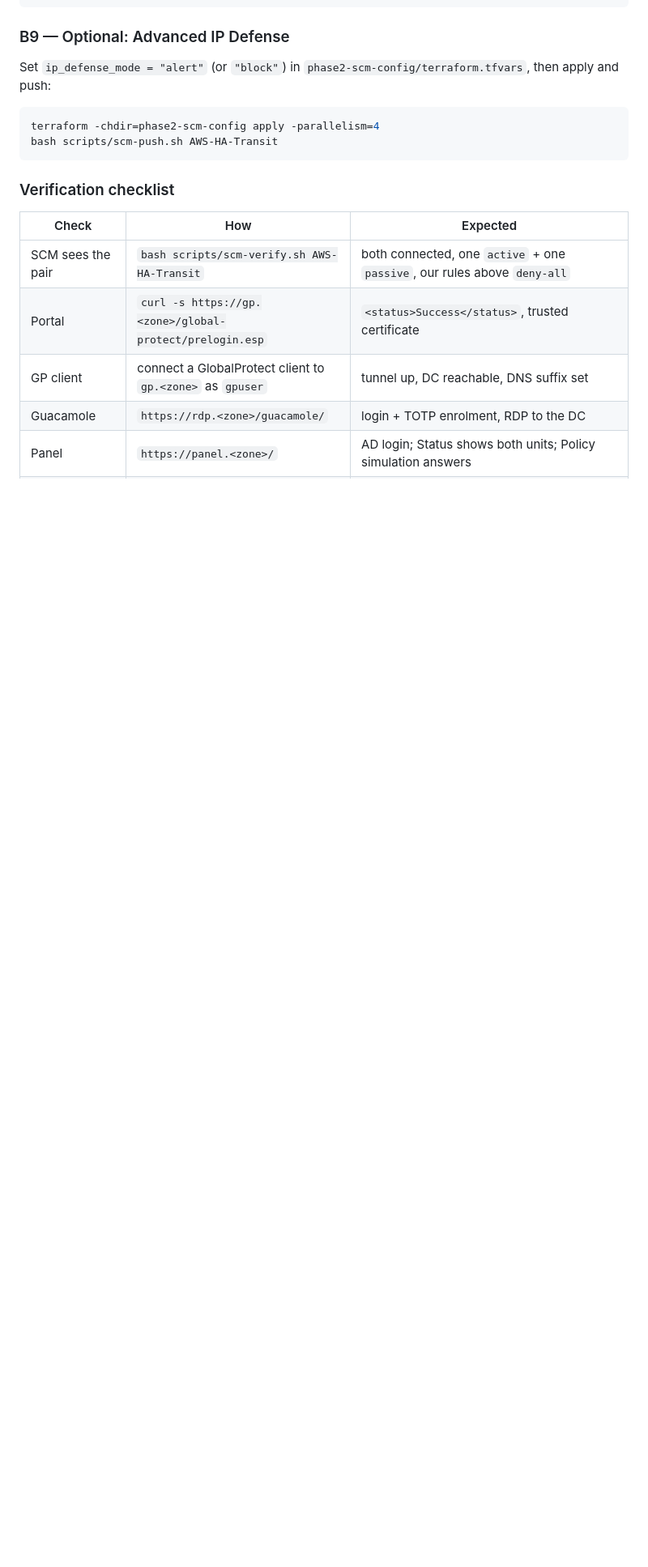
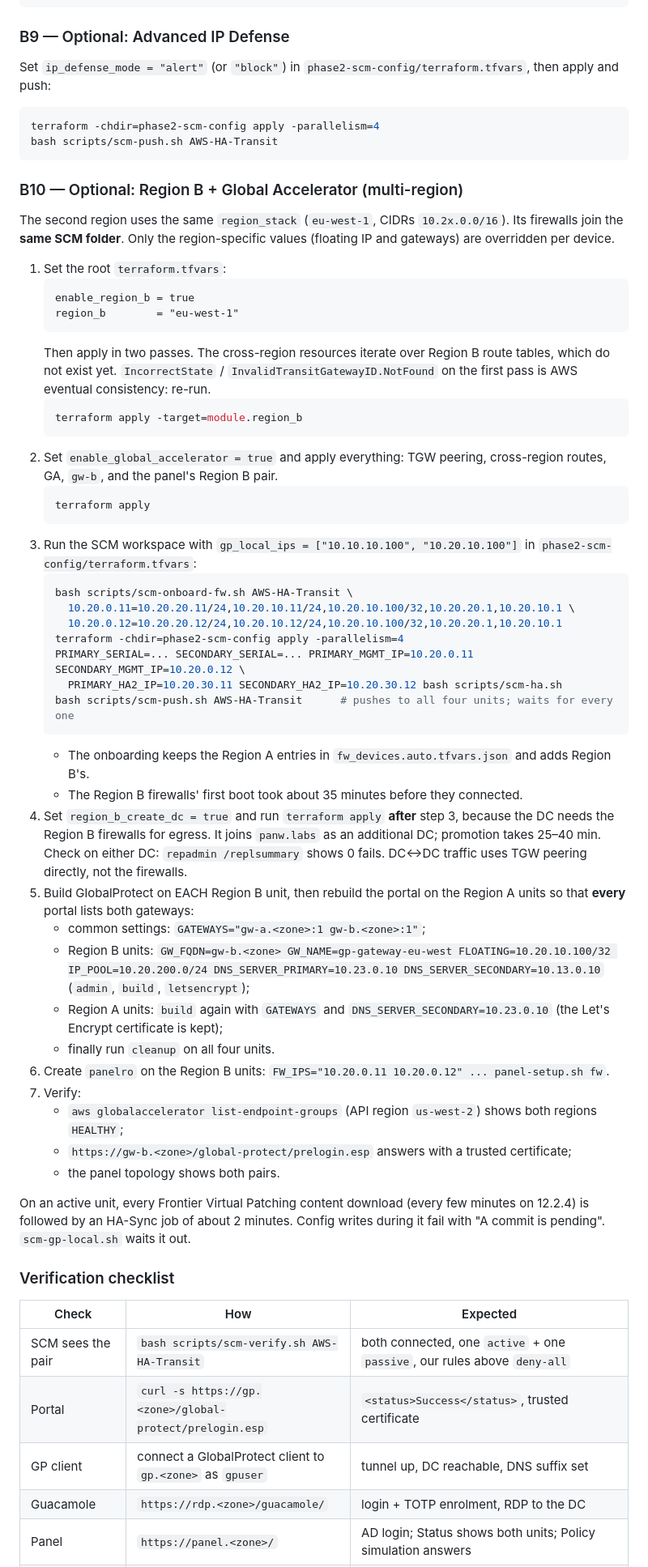
Before and after one commit to mzalewski87/aws_ha_project, a Markdown page: docs/DEPLOYMENT-SCM.md, the part around one of its changes. Shown at 81% size. Rendered like a GitHub page; blank space fills up the shorter version.

````diff
--- a/docs/DEPLOYMENT-SCM.md
+++ b/docs/DEPLOYMENT-SCM.md
@@ -239,6 +245,66 @@ apply and push:
 terraform -chdir=phase2-scm-config apply -parallelism=4
 bash scripts/scm-push.sh AWS-HA-Transit
 ```
+
+### B10 — Optional: Region B + Global Accelerator (multi-region)
+
+The second region uses the same `region_stack` (`eu-west-1`, CIDRs `10.2x.0.0/16`). Its
+firewalls join the **same SCM folder**. Only the region-specific values (floating IP and
+gateways) are overridden per device.
+
+1. Set the root `terraform.tfvars`:
+   ```hcl
+   enable_region_b = true
+   region_b        = "eu-west-1"
+   ```
+   Then apply in two passes. The cross-region resources iterate over Region B route tables,
+   which do not exist yet. `IncorrectState` / `InvalidTransitGatewayID.NotFound` on the first
+   pass is AWS eventual consistency: re-run.
+   ```bash
+   terraform apply -target=module.region_b
+   ```
+2. Set `enable_global_accelerator = true` and apply everything: TGW peering, cross-region routes,
+   GA, `gw-b`, and the panel's Region B pair.
+   ```bash
+   terraform apply
+   ```
+3. Run the SCM workspace with `gp_local_ips = ["10.10.10.100", "10.20.10.100"]` in
+   `phase2-scm-config/terraform.tfvars`:
+   ```bash
+   bash scripts/scm-onboard-fw.sh AWS-HA-Transit \
+     10.20.0.11=10.20.20.11/24,10.20.10.11/24,10.20.10.100/32,10.20.20.1,10.20.10.1 \
+     10.20.0.12=10.20.20.12/24,10.20.10.12/24,10.20.10.100/32,10.20.20.1,10.20.10.1
+   terraform -chdir=phase2-scm-config apply -parallelism=4
+   PRIMARY_SERIAL=... SECONDARY_SERIAL=... PRIMARY_MGMT_IP=10.20.0.11 SECONDARY_MGMT_IP=10.20.0.12 \
+     PRIMARY_HA2_IP=10.20.30.11 SECONDARY_HA2_IP=10.20.30.12 bash scripts/scm-ha.sh
+   bash scripts/scm-push.sh AWS-HA-Transit      # pushes to all four units; waits for every one
+   ```
+   - The onboarding keeps the Region A entries in `fw_devices.auto.tfvars.json` and adds Region
+     B's.
+   - The Region B firewalls' first boot took about 35 minutes before they connected.
+4. Set `region_b_create_dc = true` and run `terraform apply` **after** step 3, because the DC
+   needs the Region B firewalls for egress. It joins `panw.labs` as an additional DC; promotion
+   takes 25–40 min. Check on either DC: `repadmin /replsummary` shows 0 fails. DC↔DC traffic
+   uses TGW peering directly, not the firewalls.
+5. Build GlobalProtect on EACH Region B unit, then rebuild the portal on the Region A units so
+   that **every** portal lists both gateways:
+   - common settings: `GATEWAYS="gw-a.<zone>:1 gw-b.<zone>:1"`;
+   - Region B units: `GW_FQDN=gw-b.<zone> GW_NAME=gp-gateway-eu-west FLOATING=10.20.10.100/32
+     IP_POOL=10.20.200.0/24 DNS_SERVER_PRIMARY=10.23.0.10 DNS_SERVER_SECONDARY=10.13.0.10`
+     (`admin`, `build`, `letsencrypt`);
+   - Region A units: `build` again with `GATEWAYS` and `DNS_SERVER_SECONDARY=10.23.0.10` (the
+     Let's Encrypt certificate is kept);
+   - finally run `cleanup` on all four units.
+6. Create `panelro` on the Region B units: `FW_IPS="10.20.0.11 10.20.0.12" ... panel-setup.sh fw`.
+7. Verify:
+   - `aws globalaccelerator list-endpoint-groups` (API region `us-west-2`) shows both regions
+     `HEALTHY`;
+   - `https://gw-b.<zone>/global-protect/prelogin.esp` answers with a trusted certificate;
+   - the panel topology shows both pairs.
+
+On an active unit, every Frontier Virtual Patching content download (every few minutes on
+12.2.4) is followed by an HA-Sync job of about 2 minutes. Config writes during it fail with
+"A commit is pending". `scm-gp-local.sh` waits it out.
 
 ### Verification checklist
 
````
Also changed, not shown: other parts of docs/DEPLOYMENT-SCM.md (+9 -3 lines), README.md (+1 -1 lines), docs/ROADMAP.md (+3 -3 lines).
